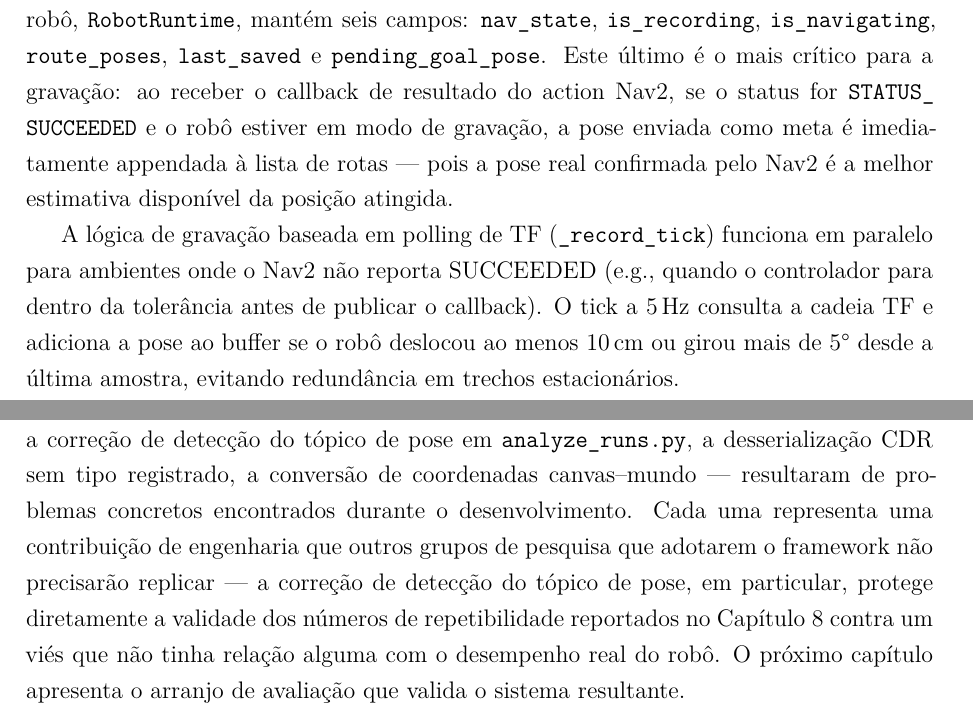
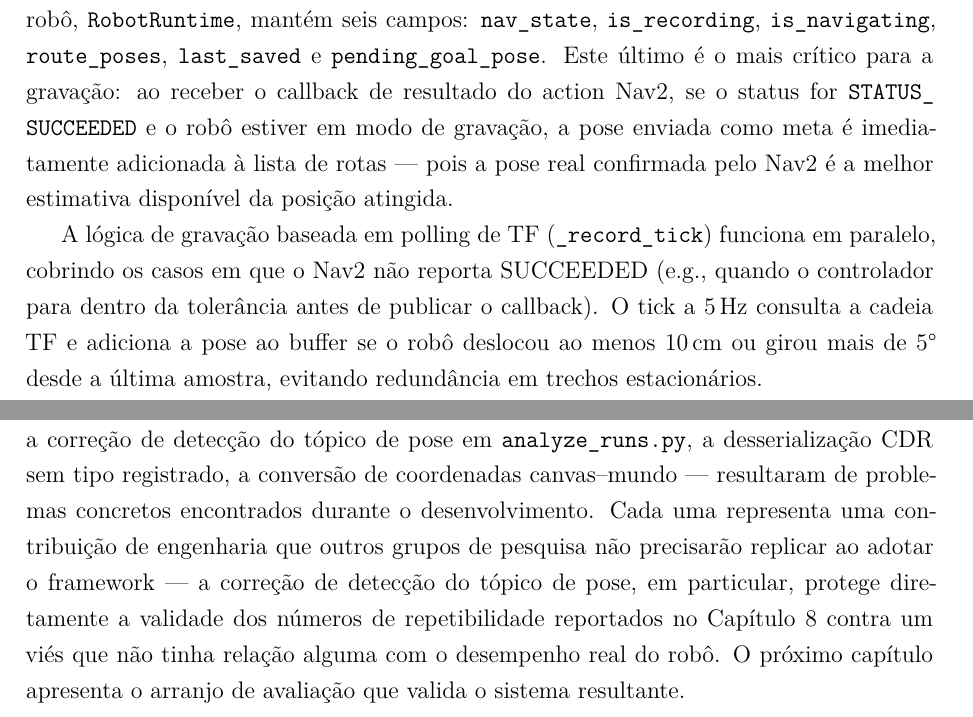
Before and after one commit to eduardowanderleyde/fleet-ui, a LaTeX thesis (dissertacao/main.tex, which reads dissertacao/chapters/06_implementacao.tex): two parts of pages 56 and 63 of 97, joined at a grey line, cut so that both start at the same text. Compiled offline with pdfLaTeX.

Commit message:
Ajusta redação do cap. 06 (implementação): clareza e concisão
Corrige anglicismo (appendada -> adicionada), erro de concordância
(ambos + e -> tanto...quanto), redundância de "que" duplo e termo
ambíguo ("ambientes" -> "casos") em trechos sem relação com os
achados já registrados em TODO_REVISAO.md.

Co-Authored-By: Claude Sonnet 5 <noreply@anthropic.com>

```diff
--- a/dissertacao/chapters/06_implementacao.tex
+++ b/dissertacao/chapters/06_implementacao.tex
@@ -75,11 +75,11 @@ mantém seis campos: \texttt{nav\_\allowbreak state}, \texttt{is\_\allowbreak re
 \texttt{route\_\allowbreak poses}, \texttt{last\_\allowbreak saved} e \texttt{pending\_\allowbreak goal\_\allowbreak pose}. Este último
 é o mais crítico para a gravação: ao receber o callback de resultado do action Nav2,
 se o status for \texttt{STATUS\_\allowbreak SUCCEEDED} e o robô estiver em modo de gravação,
-a pose enviada como meta é imediatamente appendada à lista de rotas --- pois a pose
+a pose enviada como meta é imediatamente adicionada à lista de rotas --- pois a pose
 real confirmada pelo Nav2 é a melhor estimativa disponível da posição atingida.
 
 A lógica de gravação baseada em polling de TF (\texttt{\_\allowbreak record\_\allowbreak tick}) funciona em
-paralelo para ambientes onde o Nav2 não reporta SUCCEEDED (e.g., quando o controlador
+paralelo, cobrindo os casos em que o Nav2 não reporta SUCCEEDED (e.g., quando o controlador
 para dentro da tolerância antes de publicar o callback). O tick a 5\,Hz consulta a
 cadeia TF e adiciona a pose ao buffer se o robô deslocou ao menos 10\,cm ou girou
 mais de 5° desde a última amostra, evitando redundância em trechos estacionários.
@@ -411,8 +411,8 @@ processos de longa duração da simulação por grupo de processos
 \texttt{analyze\_\allowbreak runs.py}, a desserialização CDR sem tipo registrado, a
 conversão de coordenadas canvas--mundo --- resultaram de problemas concretos
 encontrados durante o desenvolvimento. Cada uma representa uma contribuição de
-engenharia que outros grupos de pesquisa que adotarem o framework não
-precisarão replicar --- a correção de detecção do tópico de pose, em
+engenharia que outros grupos de pesquisa não precisarão replicar ao adotar
+o framework --- a correção de detecção do tópico de pose, em
 particular, protege diretamente a validade dos números de repetibilidade
 reportados no Capítulo~\ref{chap:resultados} contra um viés que não tinha
 relação alguma com o desempenho real do robô. O próximo capítulo apresenta
```
Also changed, not shown: dissertacao/chapters/06_implementacao.tex (2 more changed lines).
